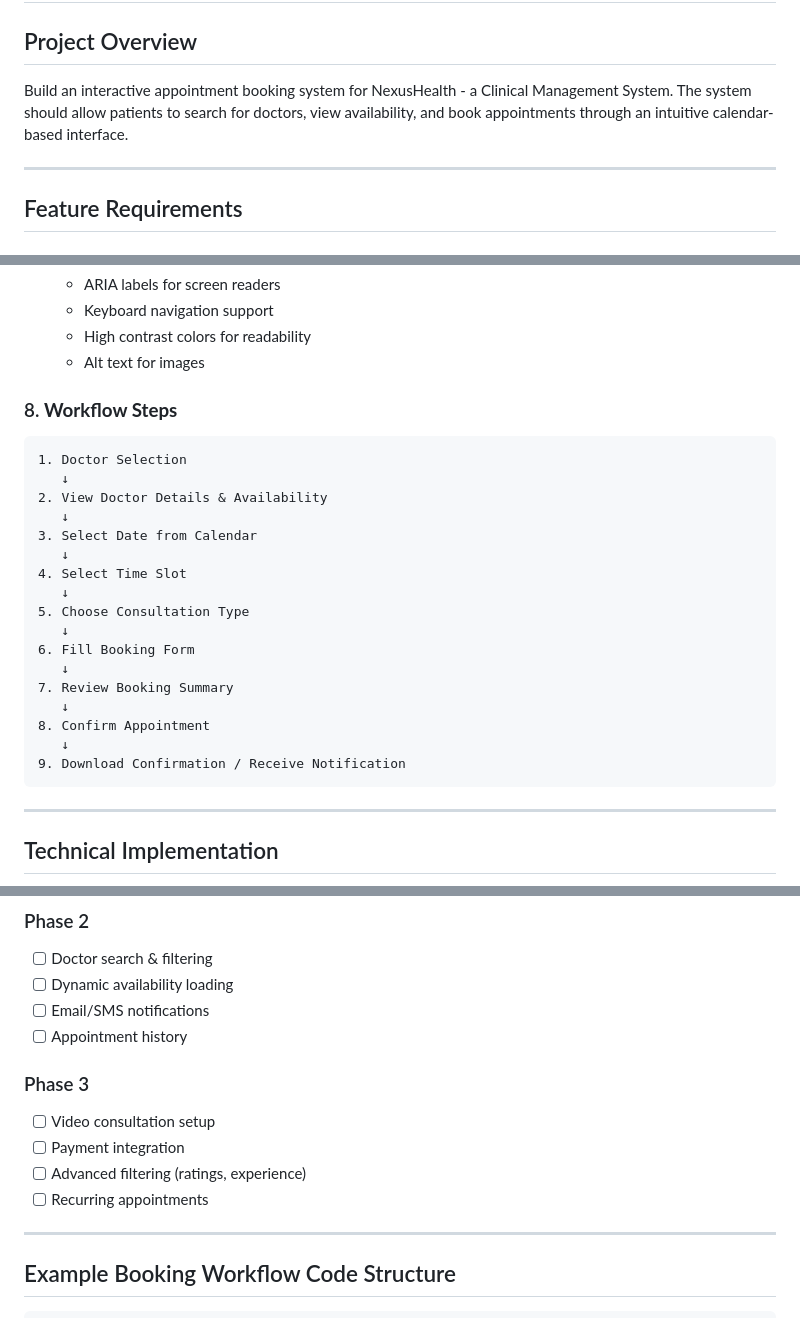
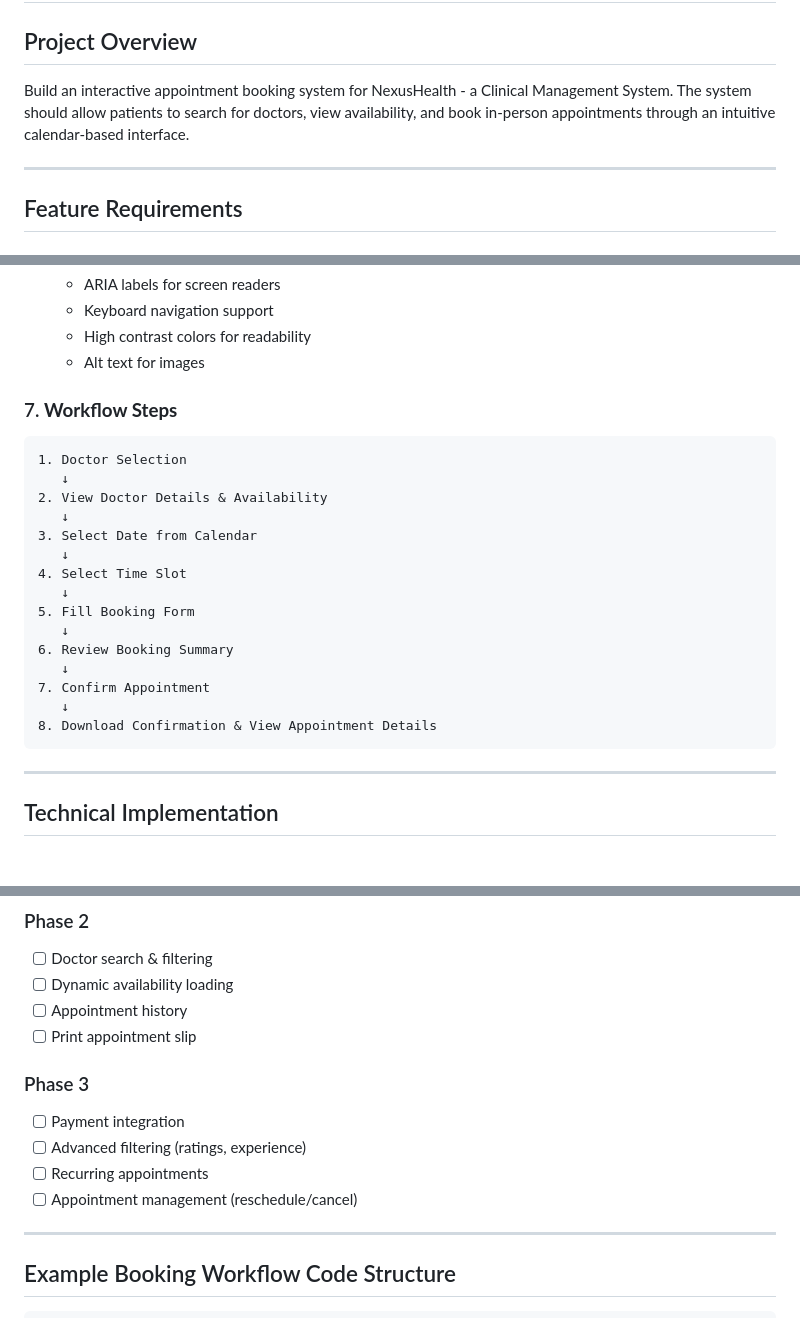
Before and after one commit to dewshan001/NexusHealth, a Markdown page: APPOINTMENT_BOOKING_PROMPT.md, 3 parts joined by grey strips. Rendered like a GitHub page; blank space fills up the shorter version.

````diff
--- a/APPOINTMENT_BOOKING_PROMPT.md
+++ b/APPOINTMENT_BOOKING_PROMPT.md
@@ -1,7 +1,7 @@
 # Appointment Booking Interface - Development Prompt
 
 ## Project Overview
-Build an interactive appointment booking system for NexusHealth - a Clinical Management System. The system should allow patients to search for doctors, view availability, and book appointments through an intuitive calendar-based interface.
+Build an interactive appointment booking system for NexusHealth - a Clinical Management System. The system should allow patients to search for doctors, view availability, and book in-person appointments through an intuitive calendar-based interface.
 
 ---
 
@@ -105,7 +95,7 @@ Collect patient information:
   - High contrast colors for readability
   - Alt text for images
 
-### 8. **Workflow Steps**
+### 7. **Workflow Steps**
 ```
 1. Doctor Selection
    ↓
@@ -115,15 +105,13 @@ Collect patient information:
    ↓
 4. Select Time Slot
    ↓
-5. Choose Consultation Type
+5. Fill Booking Form
    ↓
-6. Fill Booking Form
+6. Review Booking Summary
    ↓
-7. Review Booking Summary
+7. Confirm Appointment
    ↓
-8. Confirm Appointment
-   ↓
-9. Download Confirmation / Receive Notification
+8. Download Confirmation & View Appointment Details
 ```
 
 ---
@@ -218,14 +207,14 @@ frontend/
 ### Phase 2
 - [ ] Doctor search & filtering
 - [ ] Dynamic availability loading
-- [ ] Email/SMS notifications
 - [ ] Appointment history
+- [ ] Print appointment slip
 
 ### Phase 3
-- [ ] Video consultation setup
 - [ ] Payment integration
 - [ ] Advanced filtering (ratings, experience)
 - [ ] Recurring appointments
+- [ ] Appointment management (reschedule/cancel)
 
 ---
 
````
Also changed, not shown: other parts of APPOINTMENT_BOOKING_PROMPT.md (+9 -21 lines).
